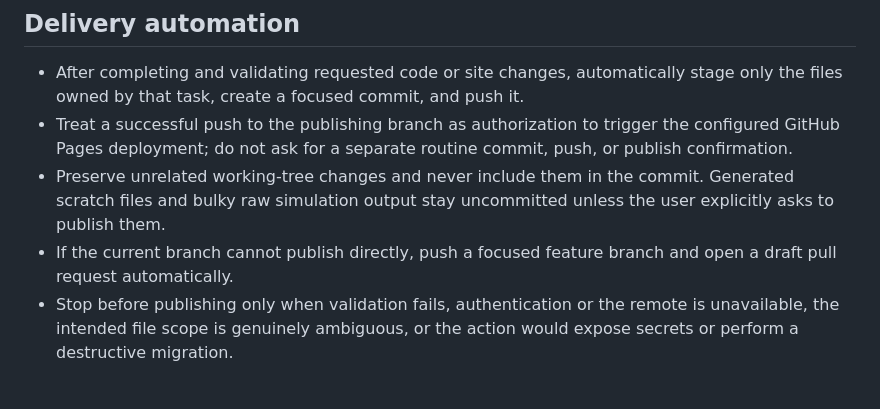
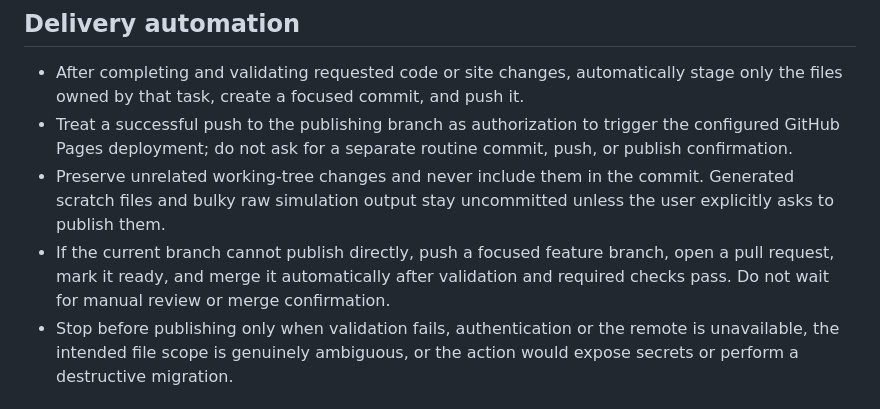
Before and after one commit to Tristenkho/ff-draft, a Markdown page: CLAUDE.md, the part around the change. Rendered like a GitHub page.

Commit message:
Automate validated PR merges

```diff
--- a/CLAUDE.md
+++ b/CLAUDE.md
@@ -21,8 +21,9 @@ with reasoning before committing.
 - Preserve unrelated working-tree changes and never include them in the commit.
   Generated scratch files and bulky raw simulation output stay uncommitted unless
   the user explicitly asks to publish them.
-- If the current branch cannot publish directly, push a focused feature branch
-  and open a draft pull request automatically.
+- If the current branch cannot publish directly, push a focused feature branch,
+  open a pull request, mark it ready, and merge it automatically after validation
+  and required checks pass. Do not wait for manual review or merge confirmation.
 - Stop before publishing only when validation fails, authentication or the remote
   is unavailable, the intended file scope is genuinely ambiguous, or the action
   would expose secrets or perform a destructive migration.
```
